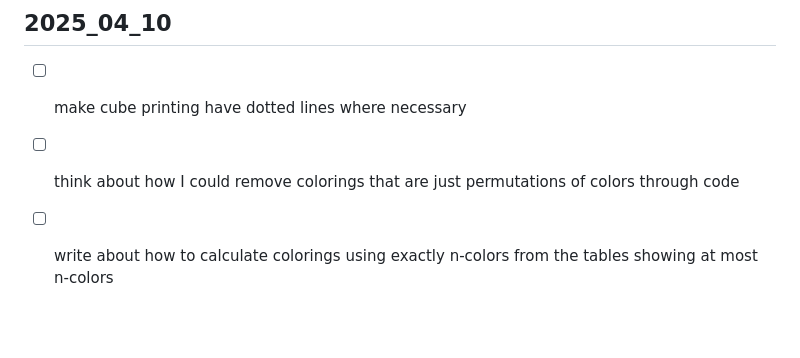
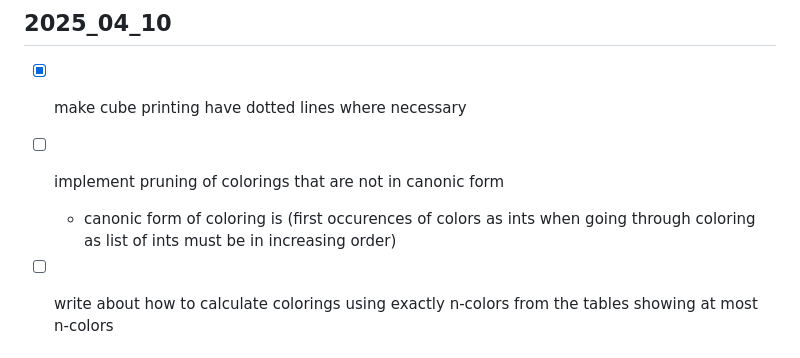
Before and after one commit to hartmaj2/plat-arch-solids-coloring, a Markdown page: Notes/todo.md, the part around the change. Rendered like a GitHub page; blank space fills up the shorter version.

Commit message:
Update todos

```diff
--- a/Notes/todo.md
+++ b/Notes/todo.md
@@ -236,9 +236,10 @@
 
 ## 2025_04_10
 
-- [ ] make cube printing have dotted lines where necessary
+- [x] make cube printing have dotted lines where necessary
 
-- [ ] think about how I could remove colorings that are just permutations of colors through code
+- [ ] implement pruning of colorings that are not in canonic form
+  - canonic form of coloring is (first occurences of colors as ints when going through coloring as list of ints must be in increasing order)
 
 - [ ] write about how to calculate colorings using exactly n-colors from the tables showing at most n-colors
 
```
